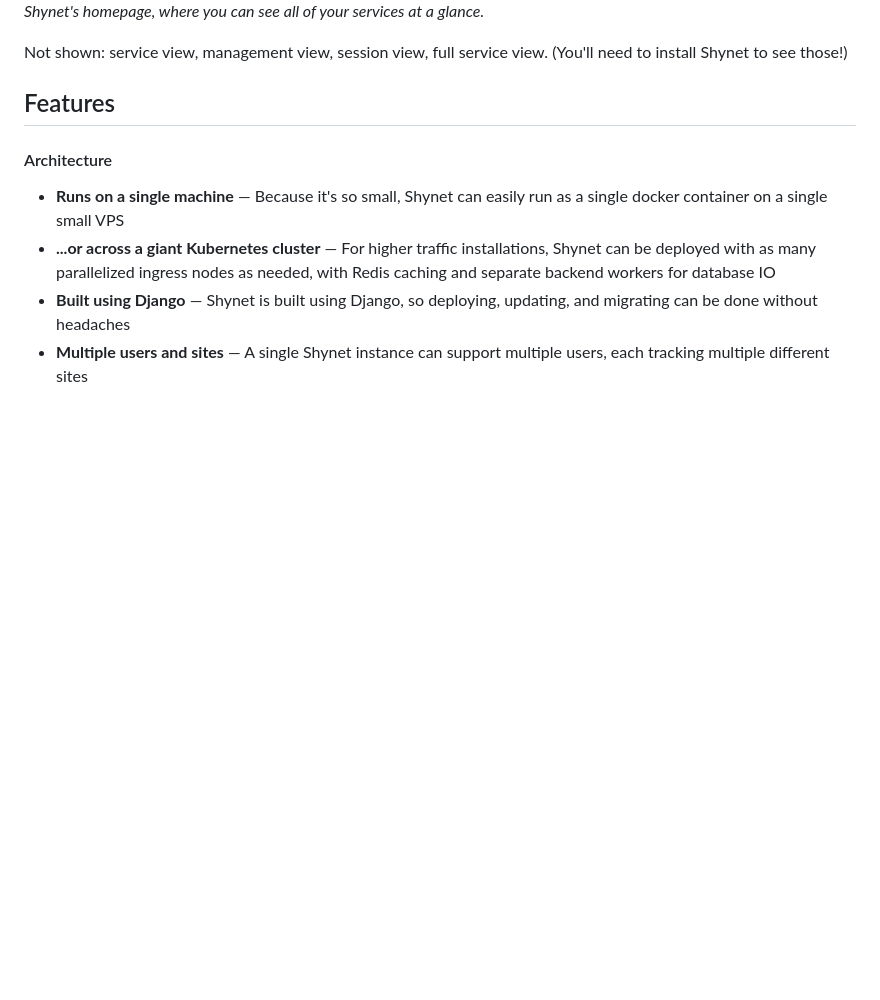
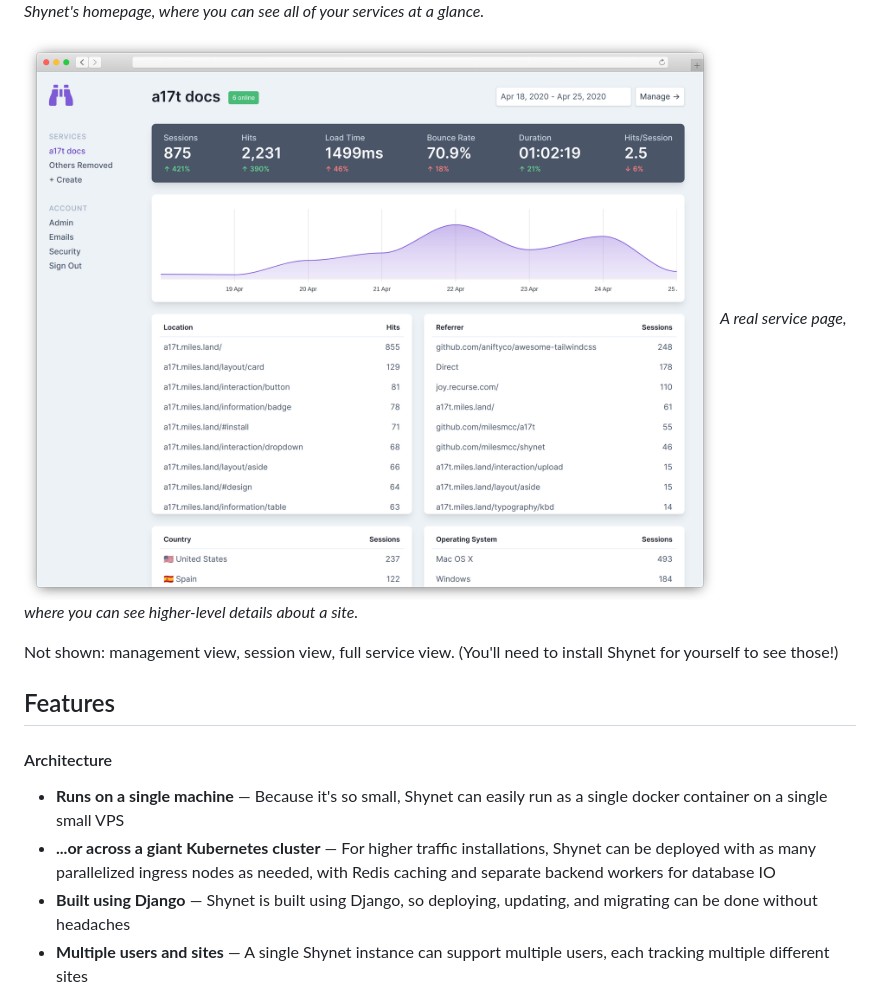
Before and after one commit to milesmcc/shynet, a Markdown page: README.md, the part around the change. Rendered like a GitHub page; pictures changed too: images/service.png (added); blank space fills up the shorter version.

Commit message:
Add service screenshot

```diff
--- a/README.md
+++ b/README.md
@@ -34,7 +34,10 @@ _Note: These screenshots have been edited to hide sensitive data. The "real" Shy
 ![Shynet's homepage](images/homepage.png)
 _Shynet's homepage, where you can see all of your services at a glance._
 
-Not shown: service view, management view, session view, full service view. (You'll need to install Shynet to see those!)
+![A service page](images/service.png)
+_A real service page, where you can see higher-level details about a site._
+
+Not shown: management view, session view, full service view. (You'll need to install Shynet for yourself to see those!)
 
 ## Features
 
```
